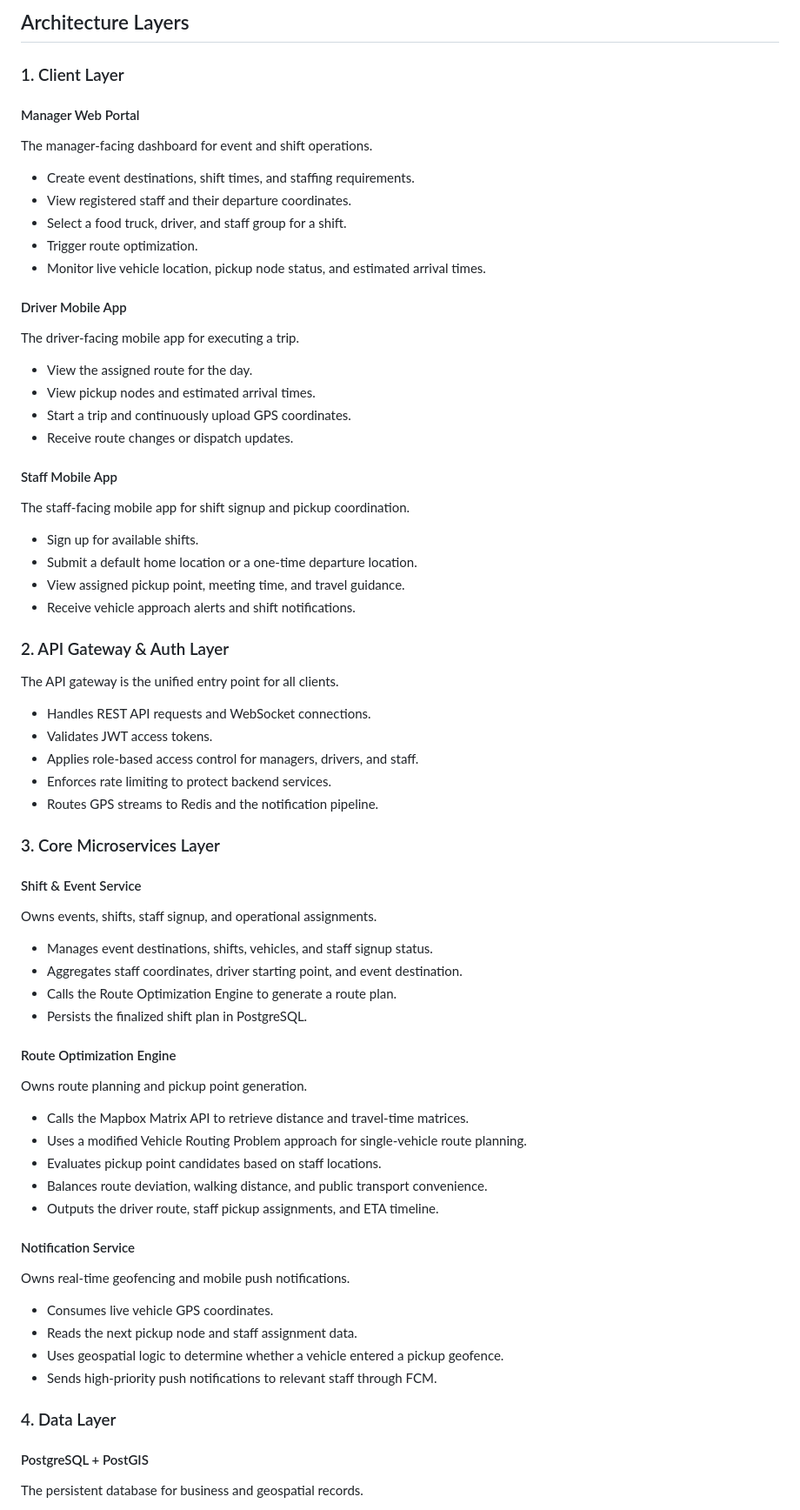
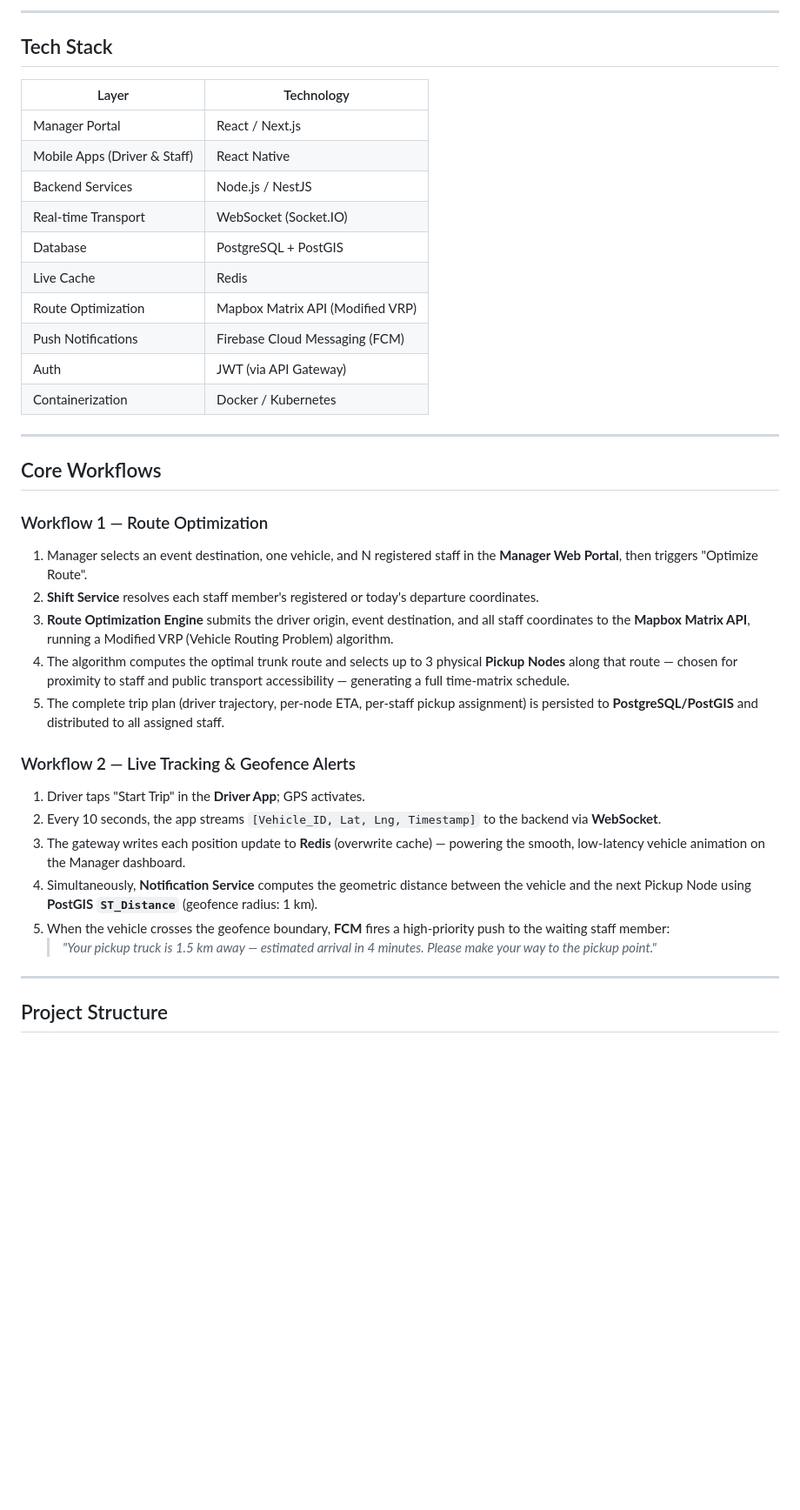
Before and after one commit to kzkzkz1001/CrewSync, a Markdown page: README.md, the part around one of its changes. Shown at 87% size. GitHub-like rendering; blank space fills up the shorter version.

Commit message:
docs: add full project README

````diff
--- a/README.md
+++ b/README.md
@@ -77,80 +45,44 @@ flowchart TB
 ```
 
-## Architecture Layers
+---
 
-### 1. Client Layer
+## Tech Stack
 
-#### Manager Web Portal
+| Layer | Technology |
+|---|---|
+| Manager Portal | React / Next.js |
+| Mobile Apps (Driver & Staff) | React Native |
+| Backend Services | Node.js / NestJS |
+| Real-time Transport | WebSocket (Socket.IO) |
+| Database | PostgreSQL + PostGIS |
+| Live Cache | Redis |
+| Route Optimization | Mapbox Matrix API (Modified VRP) |
+| Push Notifications | Firebase Cloud Messaging (FCM) |
+| Auth | JWT (via API Gateway) |
+| Containerization | Docker / Kubernetes |
 
-The manager-facing dashboard for event and shift operations.
+---
 
-- Create event destinations, shift times, and staffing requirements.
-- View registered staff and their departure coordinates.
-- Select a food truck, driver, and staff group for a shift.
-- Trigger route optimization.
-- Monitor live vehicle location, pickup node status, and estimated arrival times.
+## Core Workflows
 
-#### Driver Mobile App
+### Workflow 1 — Route Optimization
 
-The driver-facing mobile app for executing a trip.
+1. Manager selects an event destination, one vehicle, and N registered staff in the **Manager Web Portal**, then triggers "Optimize Route".
+2. **Shift Service** resolves each staff member's registered or today's departure coordinates.
+3. **Route Optimization Engine** submits the driver origin, event destination, and all staff coordinates to the **Mapbox Matrix API**, running a Modified VRP (Vehicle Routing Problem) algorithm.
+4. The algorithm computes the optimal trunk route and selects up to 3 physical **Pickup Nodes** along that route — chosen for proximity to staff and public transport accessibility — generating a full time-matrix schedule.
+5. The complete trip plan (driver trajectory, per-node ETA, per-staff pickup assignment) is persisted to **PostgreSQL/PostGIS** and distributed to all assigned staff.
 
-- View the assigned route for the day.
-- View pickup nodes and estimated arrival times.
-- Start a trip and continuously upload GPS coordinates.
-- Receive route changes or dispatch updates.
+### Workflow 2 — Live Tracking & Geofence Alerts
 
-#### Staff Mobile App
+1. Driver taps "Start Trip" in the **Driver App**; GPS activates.
+2. Every 10 seconds, the app streams `[Vehicle_ID, Lat, Lng, Timestamp]` to the backend via **WebSocket**.
+3. The gateway writes each position update to **Redis** (overwrite cache) — powering the smooth, low-latency vehicle animation on the Manager dashboard.
+4. Simultaneously, **Notification Service** computes the geometric distance between the vehicle and the next Pickup Node using **PostGIS `ST_Distance`** (geofence radius: 1 km).
+5. When the vehicle crosses the geofence boundary, **FCM** fires a high-priority push to the waiting staff member:
+   > *"Your pickup truck is 1.5 km away — estimated arrival in 4 minutes. Please make your way to the pickup point."*
 
-The staff-facing mobile app for shift signup and pickup coordination.
+---
 
-- Sign up for available shifts.
-- Submit a default home location or a one-time departure location.
-- View assigned pickup point, meeting time, and travel guidance.
-- Receive vehicle approach alerts and shift notifications.
+## Project Structure
 
-### 2. API Gateway & Auth Layer
-
-The API gateway is the unified entry point for all clients.
-
-- Handles REST API requests and WebSocket connections.
-- Validates JWT access tokens.
-- Applies role-based access control for managers, drivers, and staff.
-- Enforces rate limiting to protect backend services.
-- Routes GPS streams to Redis and the notification pipeline.
-
-### 3. Core Microservices Layer
-
-#### Shift & Event Service
-
-Owns events, shifts, staff signup, and operational assignments.
-
-- Manages event destinations, shifts, vehicles, and staff signup status.
-- Aggregates staff coordinates, driver starting point, and event destination.
-- Calls the Route Optimization Engine to generate a route plan.
-- Persists the finalized shift plan in PostgreSQL.
-
-#### Route Optimization Engine
-
-Owns route planning and pickup point generation.
-
-- Calls the Mapbox Matrix API to retrieve distance and travel-time matrices.
-- Uses a modified Vehicle Routing Problem approach for single-vehicle route planning.
-- Evaluates pickup point candidates based on staff locations.
-- Balances route deviation, walking distance, and public transport convenience.
-- Outputs the driver route, staff pickup assignments, and ETA timeline.
-
-#### Notification Service
-
-Owns real-time geofencing and mobile push notifications.
-
-- Consumes live vehicle GPS coordinates.
-- Reads the next pickup node and staff assignment data.
-- Uses geospatial logic to determine whether a vehicle entered a pickup geofence.
-- Sends high-priority push notifications to relevant staff through FCM.
-
-### 4. Data Layer
-
-#### PostgreSQL + PostGIS
-
-The persistent database for business and geospatial records.
-
````
Also changed, not shown: other parts of README.md (+95 -226 lines).
